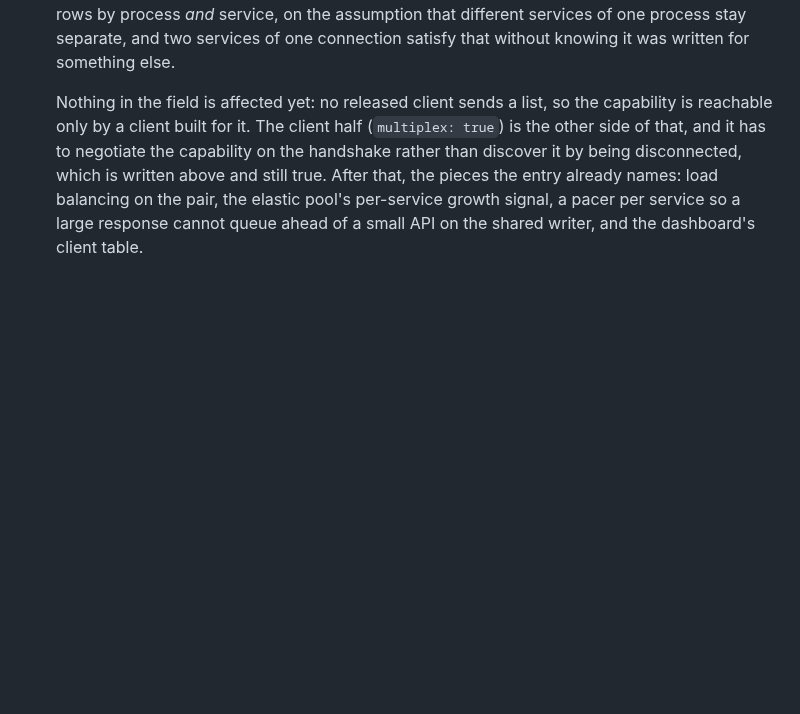
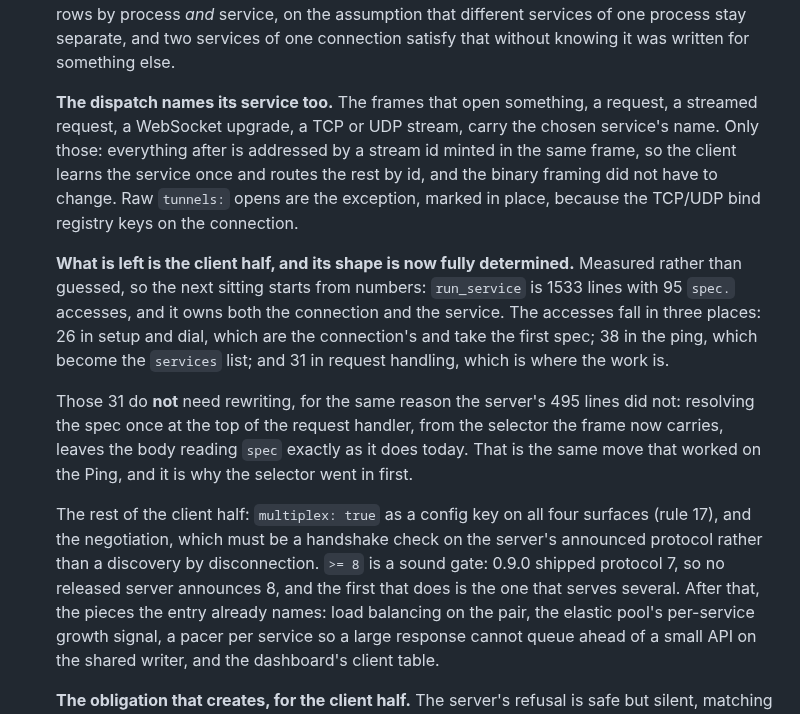
Before and after one commit to co3moz/aperio, a Markdown page: planned_features.md, the part around the change. Rendered like a GitHub page; blank space fills up the shorter version.

Commit message:
docs(backlog): #46, the client half measured and its shape settled

```diff
--- a/planned_features.md
+++ b/planned_features.md
@@ -233,11 +233,33 @@ readable without scrolling past what is already done.
   services of one process stay separate, and two services of one connection
   satisfy that without knowing it was written for something else.
 
-  Nothing in the field is affected yet: no released client sends a list, so
-  the capability is reachable only by a client built for it. The client half
-  (`multiplex: true`) is the other side of that, and it has to negotiate the
-  capability on the handshake rather than discover it by being disconnected,
-  which is written above and still true. After that, the pieces the entry
+  **The dispatch names its service too.** The frames that open something, a
+  request, a streamed request, a WebSocket upgrade, a TCP or UDP stream,
+  carry the chosen service's name. Only those: everything after is addressed
+  by a stream id minted in the same frame, so the client learns the service
+  once and routes the rest by id, and the binary framing did not have to
+  change. Raw `tunnels:` opens are the exception, marked in place, because
+  the TCP/UDP bind registry keys on the connection.
+
+  **What is left is the client half, and its shape is now fully determined.**
+  Measured rather than guessed, so the next sitting starts from numbers:
+  `run_service` is 1533 lines with 95 `spec.` accesses, and it owns both the
+  connection and the service. The accesses fall in three places: 26 in setup
+  and dial, which are the connection's and take the first spec; 38 in the
+  ping, which become the `services` list; and 31 in request handling, which
+  is where the work is.
+
+  Those 31 do **not** need rewriting, for the same reason the server's 495
+  lines did not: resolving the spec once at the top of the request handler,
+  from the selector the frame now carries, leaves the body reading `spec`
+  exactly as it does today. That is the same move that worked on the Ping,
+  and it is why the selector went in first.
+
+  The rest of the client half: `multiplex: true` as a config key on all four
+  surfaces (rule 17), and the negotiation, which must be a handshake check on
+  the server's announced protocol rather than a discovery by disconnection.
+  `>= 8` is a sound gate: 0.9.0 shipped protocol 7, so no released server
+  announces 8, and the first that does is the one that serves several. After that, the pieces the entry
   already names: load balancing on the pair, the elastic pool's per-service
   growth signal, a pacer per service so a large response cannot queue ahead
   of a small API on the shared writer, and the dashboard's client table.
```
